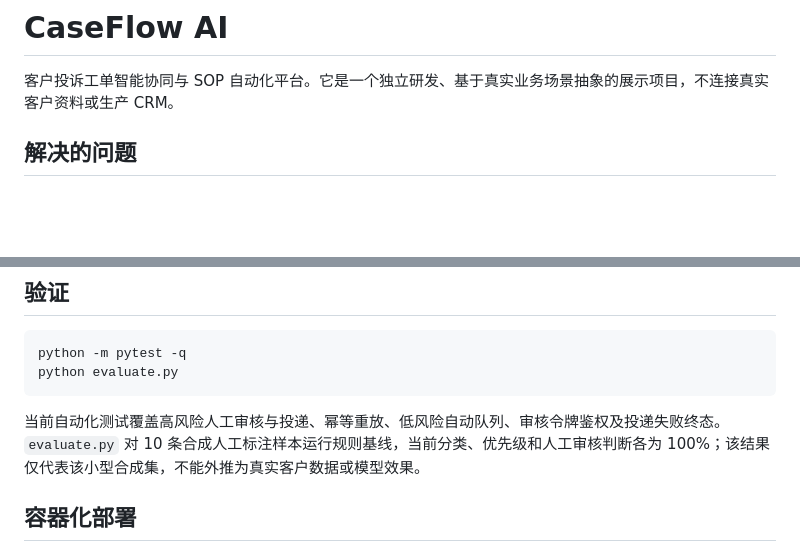
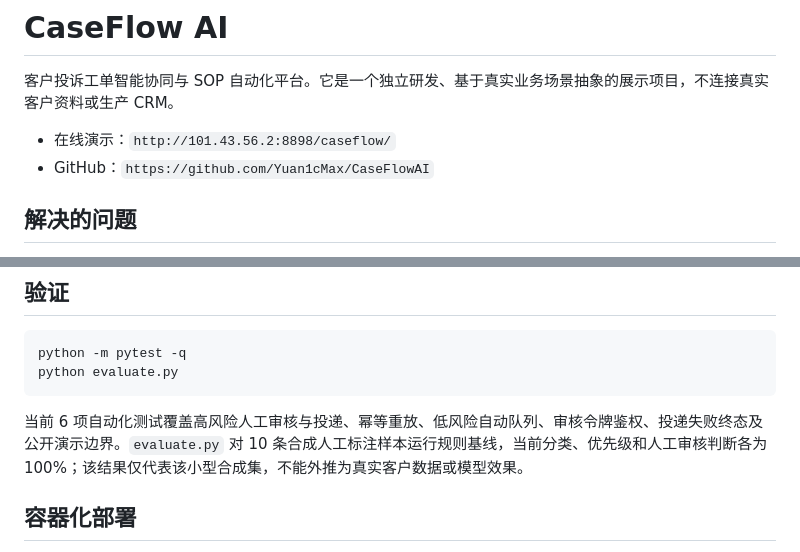
Before and after one commit to Yuan1cMax/CaseFlowAI, a Markdown page: README.md, 2 parts joined by grey strips. Drawn GitHub-style; blank space fills up the shorter version.

Commit message:
docs: add public demo and verified test scope

````diff
--- a/README.md
+++ b/README.md
@@ -1,6 +1,9 @@
 # CaseFlow AI
 
 客户投诉工单智能协同与 SOP 自动化平台。它是一个独立研发、基于真实业务场景抽象的展示项目，不连接真实客户资料或生产 CRM。
+
+- 在线演示：`http://101.43.56.2:8898/caseflow/`
+- GitHub：`https://github.com/Yuan1cMax/CaseFlowAI`
 
 ## 解决的问题
 
@@ -41,7 +44,7 @@ python -m pytest -q
 python evaluate.py
 ```
 
-当前自动化测试覆盖高风险人工审核与投递、幂等重放、低风险自动队列、审核令牌鉴权及投递失败终态。`evaluate.py` 对 10 条合成人工标注样本运行规则基线，当前分类、优先级和人工审核判断各为 100%；该结果仅代表该小型合成集，不能外推为真实客户数据或模型效果。
+当前 6 项自动化测试覆盖高风险人工审核与投递、幂等重放、低风险自动队列、审核令牌鉴权、投递失败终态及公开演示边界。`evaluate.py` 对 10 条合成人工标注样本运行规则基线，当前分类、优先级和人工审核判断各为 100%；该结果仅代表该小型合成集，不能外推为真实客户数据或模型效果。
 
 ## 容器化部署
 
````
